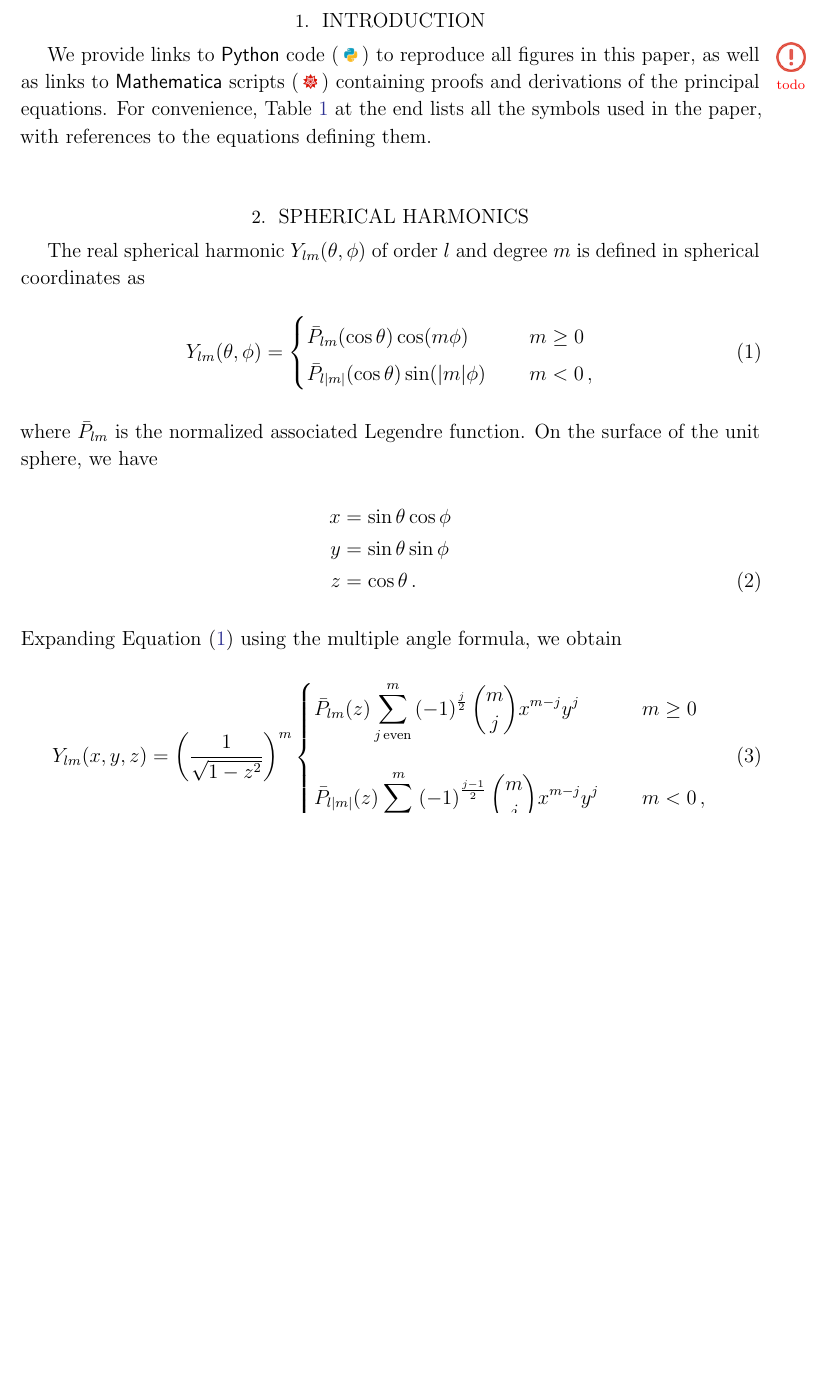
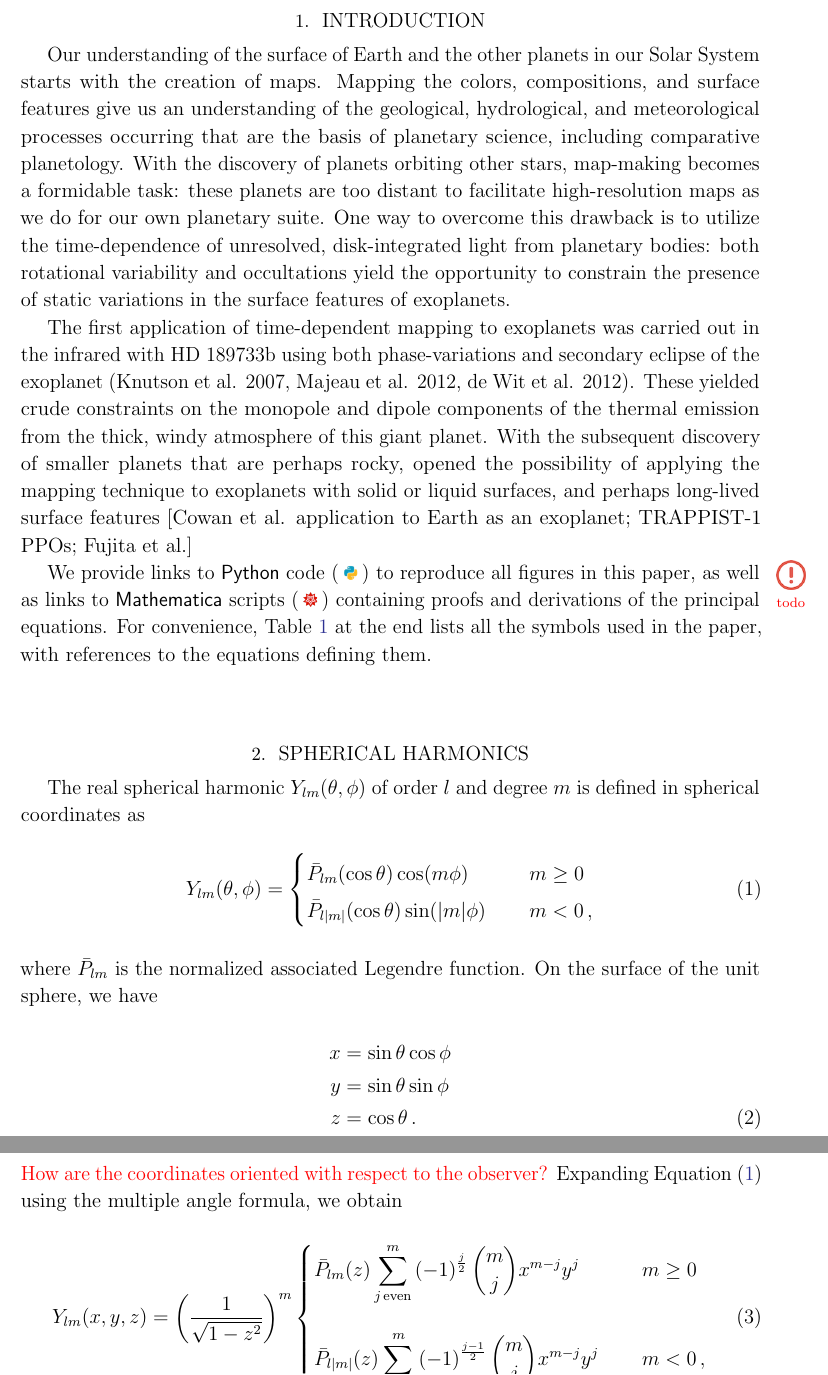
Before and after one commit to rodluger/starry, a LaTeX paper (tex/starry.tex): part of page 2 of 34 before the commit and two parts of pages 2 and 3 of 34 after it, the two joined at a grey line, cut so that both start at the same text, the shorter picture padded with empty space. Compiled offline with pdfLaTeX.

Commit message:
Minor edits; intro paragraph

```diff
--- a/tex/starry.tex
+++ b/tex/starry.tex
@@ -49,6 +49,29 @@
 %
 \section{Introduction}
 \label{sec:intro}
+
+Our understanding of the surface of Earth and the other planets in our Solar
+System starts with the creation of maps.  Mapping the colors, compositions, and
+surface features give us an understanding of the geological, hydrological,
+and meteorological processes occurring that are the basis of planetary science,
+including comparative planetology.  With the discovery of planets orbiting other
+stars, map-making becomes a formidable task:  these planets are too distant to
+facilitate high-resolution maps as we do for our own planetary suite.  One way
+to overcome this drawback is to utilize the time-dependence of unresolved,
+disk-integrated light from planetary bodies:  both rotational variability and
+occultations yield the opportunity to constrain the presence of static variations
+in the surface features of exoplanets.
+
+The first application of time-dependent mapping to exoplanets was carried out in the
+infrared with HD 189733b using both phase-variations and secondary eclipse of the
+exoplanet (Knutson et al. 2007, Majeau et al. 2012, de Wit et al. 2012).  These
+yielded crude constraints on the monopole and dipole components of the thermal
+emission from the thick, windy atmosphere of this giant planet.  With the subsequent
+discovery of smaller planets that are perhaps rocky, opened the possibility of
+applying the mapping technique to exoplanets with solid or liquid surfaces, and
+perhaps long-lived surface features [Cowan et al. application to Earth as an exoplanet;
+TRAPPIST-1 PPOs; Fujita et al.]
+
 % ------------------------------------------------------------------------------
 % ------------------------------------------------------------------------------
 % ==============================================================================
@@ -93,6 +116,7 @@ surface of the unit sphere, we have
     \z &= \cos\theta \quad.
 \end{align}
 %
+{\color{red}  How are the coordinates oriented with respect to the observer?}
 Expanding Equation~(\ref{eq:ylmtp}) using the multiple angle formula, we obtain
 %
 \begin{align}
```
Also changed, not shown: tex/starry.tex (11 more changed lines).
